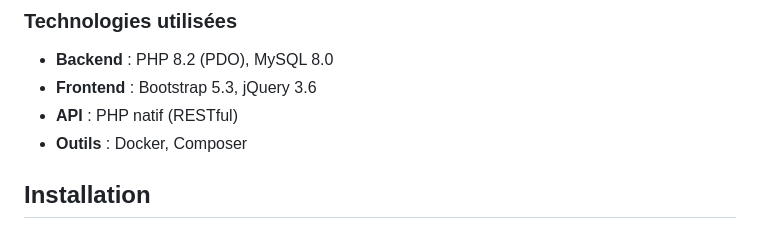
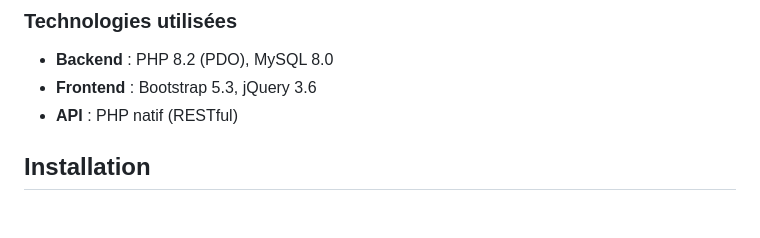
Before and after one commit to eLux-info/AP1, a Markdown page: README.md, the part around the change. Rendered like a GitHub page.

```diff
--- a/README.md
+++ b/README.md
@@ -13,7 +13,6 @@ ArrasGame est une plateforme web conçue pour organiser des tournois de jeux vid
 - **Backend** : PHP 8.2 (PDO), MySQL 8.0
 - **Frontend** : Bootstrap 5.3, jQuery 3.6
 - **API** : PHP natif (RESTful)
-- **Outils** : Docker, Composer
 
 ## Installation
 
```
